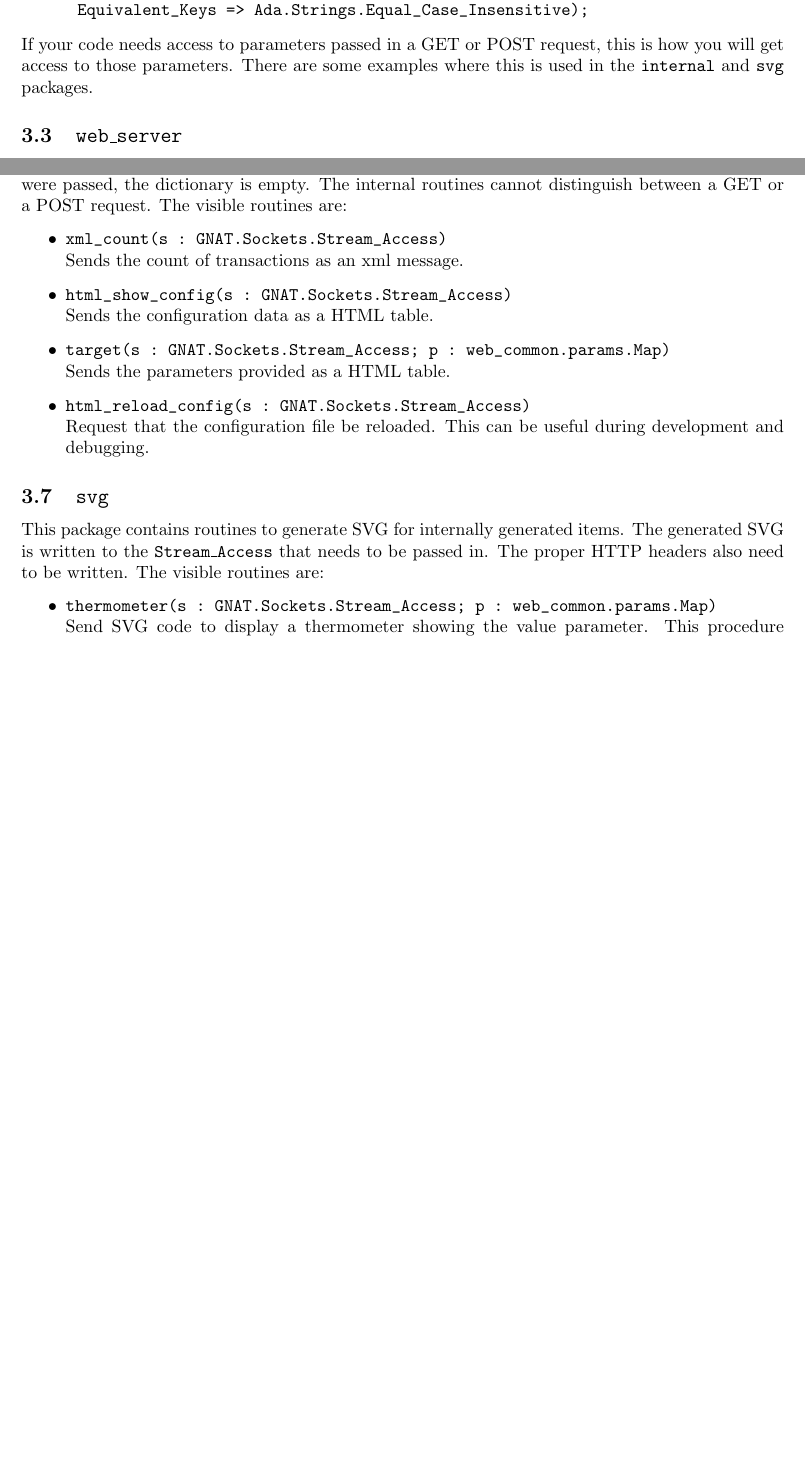
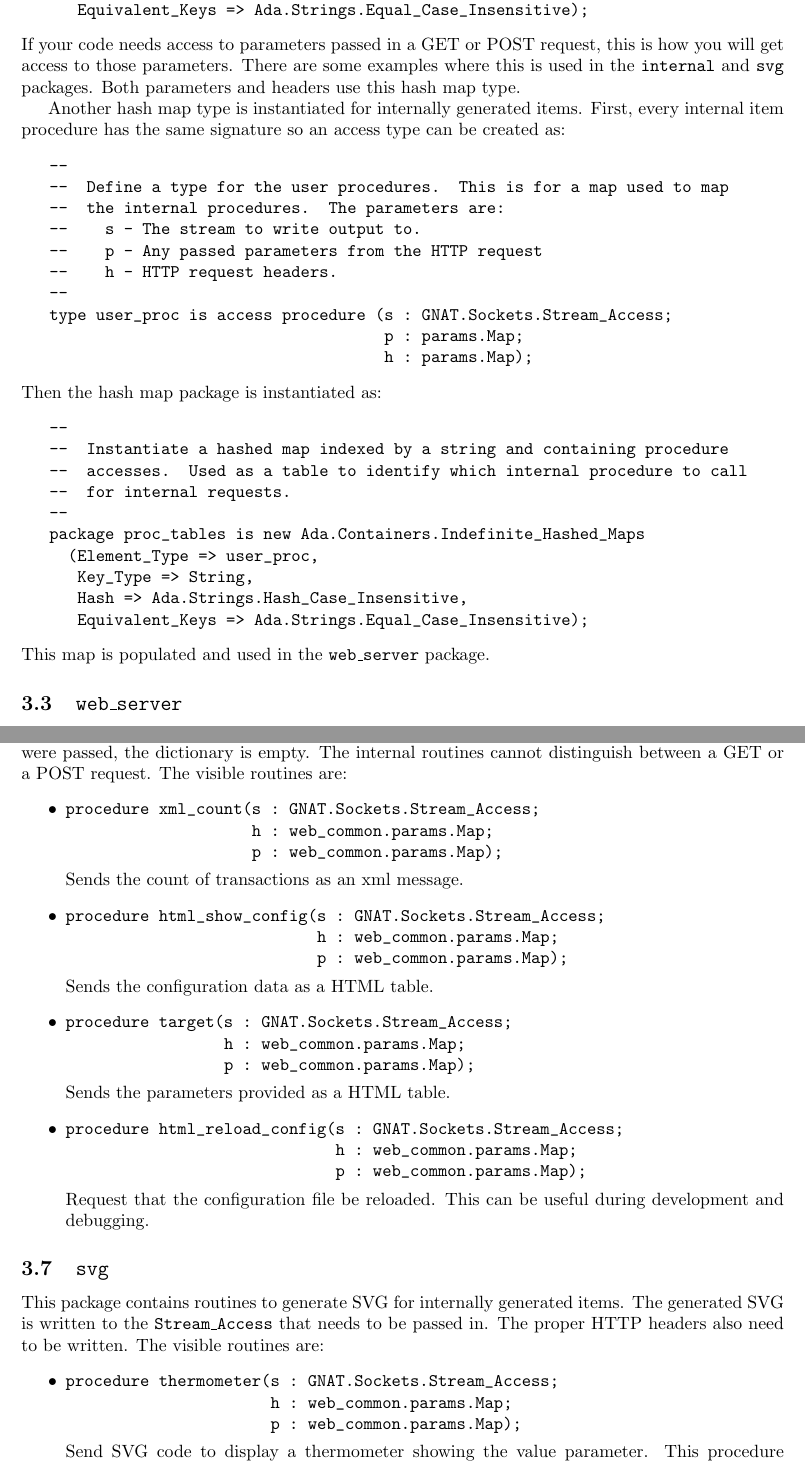
Before and after one commit to BrentSeidel/Ada-Web-Server, a LaTeX document (Documentation.tex): two parts of pages 2 and 3 of 6 before the commit and two parts of pages 2 and 4 of 7 after it, joined at a grey line, cut so that both start at the same text, the shorter picture padded with empty space. Compiled offline with LaTeX, dvips and Ghostscript; a LaTeX package or settings file that is missing is left out.

Commit message:
Internal Enhancements
Three internal enhancements
1. Store HTTP headers as well as request parameters and pass them to internal routines.
2. All internal procedures to generate items now have the same signature which allows accesses to be store in a map.  Thus, the procedure to call is now determined by a map lookup instead of a changed if-elif-elif-...-else-endif structure.
3. Response to OPTIONS method is a little more intellegent.  Everything supports OPTIONS method, files also support GET, while internal items also support GET and POST.

```diff
--- a/Documentation.tex
+++ b/Documentation.tex
@@ -41,7 +41,35 @@ This package contains a number of items that are available for use in other pack
       Hash => Ada.Strings.Hash_Case_Insensitive,
       Equivalent_Keys => Ada.Strings.Equal_Case_Insensitive);
 \end{verbatim}
-If your code needs access to parameters passed in a GET or POST request, this is how you will get access to those parameters.  There are some examples where this is used in the \texttt{internal} and \texttt{svg} packages.
+If your code needs access to parameters passed in a GET or POST request, this is how you will get access to those parameters.  There are some examples where this is used in the \texttt{internal} and \texttt{svg} packages.  Both parameters and headers use this hash map type.
+
+Another hash map type is instantiated for internally generated items.  First, every internal item procedure has the same signature so an access type can be created as:
+\begin{verbatim}
+   --
+   --  Define a type for the user procedures.  This is for a map used to map
+   --  the internal procedures.  The parameters are:
+   --    s - The stream to write output to.
+   --    p - Any passed parameters from the HTTP request
+   --    h - HTTP request headers.
+   --
+   type user_proc is access procedure (s : GNAT.Sockets.Stream_Access;
+                                       p : params.Map;
+                                       h : params.Map);
+\end{verbatim}
+Then the hash map package is instantiated as:
+\begin{verbatim}
+   --
+   --  Instantiate a hashed map indexed by a string and containing procedure
+   --  accesses.  Used as a table to identify which internal procedure to call
+   --  for internal requests.
+   --
+   package proc_tables is new Ada.Containers.Indefinite_Hashed_Maps
+     (Element_Type => user_proc,
+      Key_Type => String,
+      Hash => Ada.Strings.Hash_Case_Insensitive,
+      Equivalent_Keys => Ada.Strings.Equal_Case_Insensitive);
+\end{verbatim}
+This map is populated and used in the \texttt{web\_server} package.
 
 \subsection{\texttt{web\_server}}
 This package contains the main web server software.  Since this package calls the user code, any attempt by user code to call items in this package will create a circular dependency.  Items that may be needed by user code should be in \texttt{web\_common}.
@@ -79,20 +107,44 @@ This package contains routines to support HTTP.  Currently GET and POST methods
 \subsection{\texttt{internal}}
 This package contains routines to generate HTML or XML for internally generated items.  The generated HTML or XML is written to the \texttt{Stream\_Access} that needs to be passed in.  The proper HTTP headers also need to be written.  None of the routines in this package are required and can be changed around as needed.  They do provide some examples of how to generate items.  The internal routines can have access to parameters passed in the GET or POST request.  If no parameters were passed, the dictionary is empty.  The internal routines cannot distinguish between a GET or a POST request.  The visible routines are:
 \begin{itemize}
-  \item \verb|xml_count(s : GNAT.Sockets.Stream_Access)|\\
+  \item \begin{verbatim}
+procedure xml_count(s : GNAT.Sockets.Stream_Access;
+                    h : web_common.params.Map;
+                    p : web_common.params.Map);
+\end{verbatim}
+%\verb|xml_count(s : GNAT.Sockets.Stream_Access)|\\
   Sends the count of transactions as an xml message.
-  \item \verb|html_show_config(s : GNAT.Sockets.Stream_Access)|\\
+  \item \begin{verbatim}
+procedure html_show_config(s : GNAT.Sockets.Stream_Access;
+                           h : web_common.params.Map;
+                           p : web_common.params.Map);
+\end{verbatim}
+%\verb|html_show_config(s : GNAT.Sockets.Stream_Access)|\\
   Sends the configuration data as a HTML table.
-  \item \verb|target(s : GNAT.Sockets.Stream_Access; p : web_common.params.Map)|\\
+  \item \begin{verbatim}
+procedure target(s : GNAT.Sockets.Stream_Access;
+                 h : web_common.params.Map;
+                 p : web_common.params.Map);
+\end{verbatim}
+%\verb|target(s : GNAT.Sockets.Stream_Access; p : web_common.params.Map)|\\
   Sends the parameters provided as a HTML table.
-  \item \verb|html_reload_config(s : GNAT.Sockets.Stream_Access)|\\
+  \item \begin{verbatim}
+procedure html_reload_config(s : GNAT.Sockets.Stream_Access;
+                             h : web_common.params.Map;
+                             p : web_common.params.Map);
+\end{verbatim}
+%\verb|html_reload_config(s : GNAT.Sockets.Stream_Access)|\\
   Request that the configuration file be reloaded.  This can be useful during development and debugging.
 \end{itemize}
 
 \subsection{\texttt{svg}}
 This package contains routines to generate SVG for internally generated items.  The generated SVG is written to the \texttt{Stream\_Access} that needs to be passed in.  The proper HTTP headers also need to be written.  The visible routines are:
 \begin{itemize}
-  \item \verb|thermometer(s : GNAT.Sockets.Stream_Access; p : web_common.params.Map)|\\
+  \item \begin{verbatim}
+procedure thermometer(s : GNAT.Sockets.Stream_Access;
+                      h : web_common.params.Map;
+                      p : web_common.params.Map);
+\end{verbatim}
   Send SVG code to display a thermometer showing the value parameter.  This procedure handles getting and checking the parameters.  The following parameters are supported:
   \begin{itemize}
     \item \texttt{min} -- The minimum displayed value
@@ -104,3 +157,6 @@ This package contains routines to generate SVG for internally generated items.
+               h : web_common.params.Map;
+               p : web_common.params.Map);
+\end{verbatim}
   Send SVG code to display a round dial with a pointer to the appropriate value. The following parameters are supported:
   \begin{itemize}
     \item \texttt{min} -- The minimum displayed value
```
Also changed, not shown: Documentation.pdf, Documentation.tex (9 more changed lines), 10 other files.
